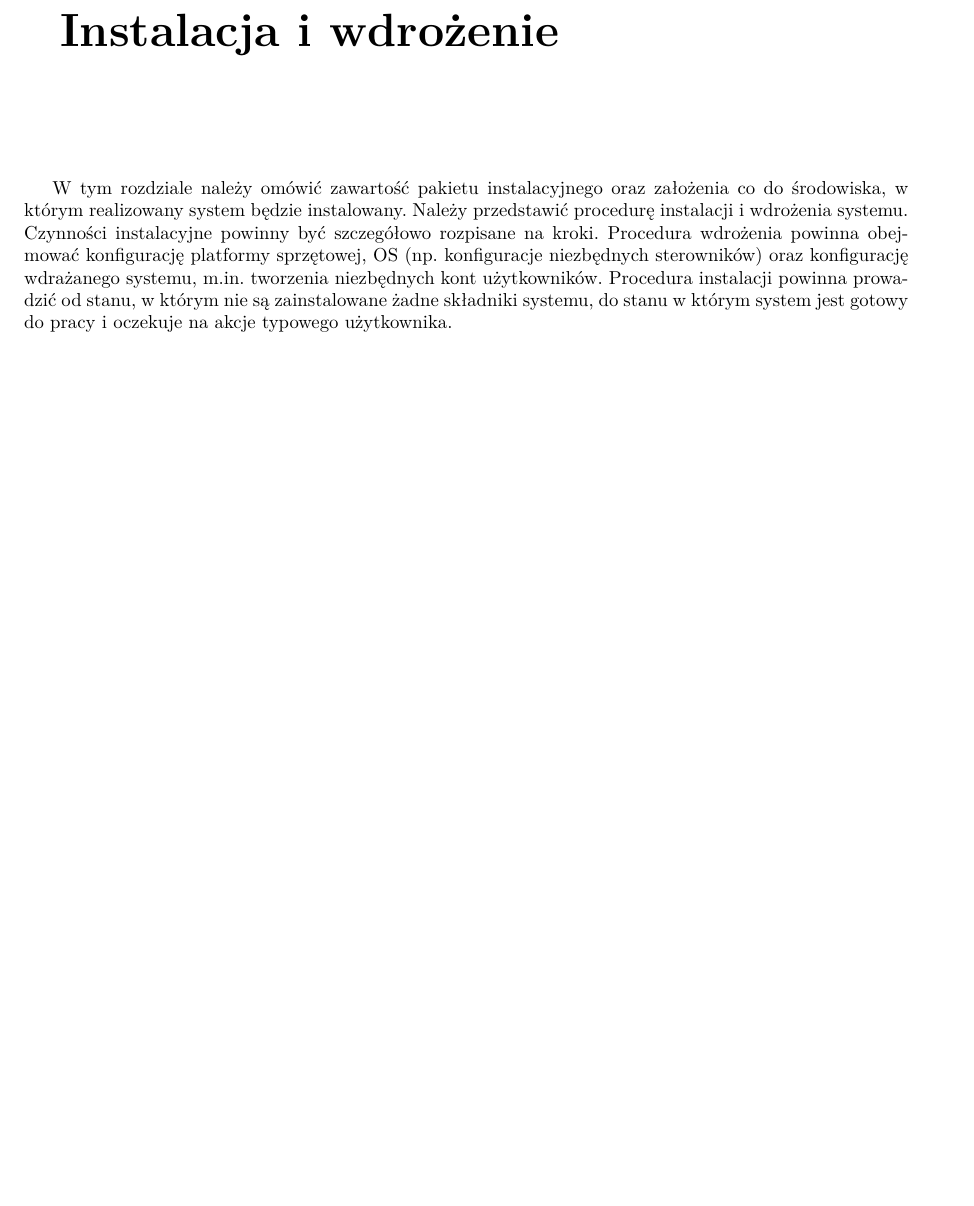
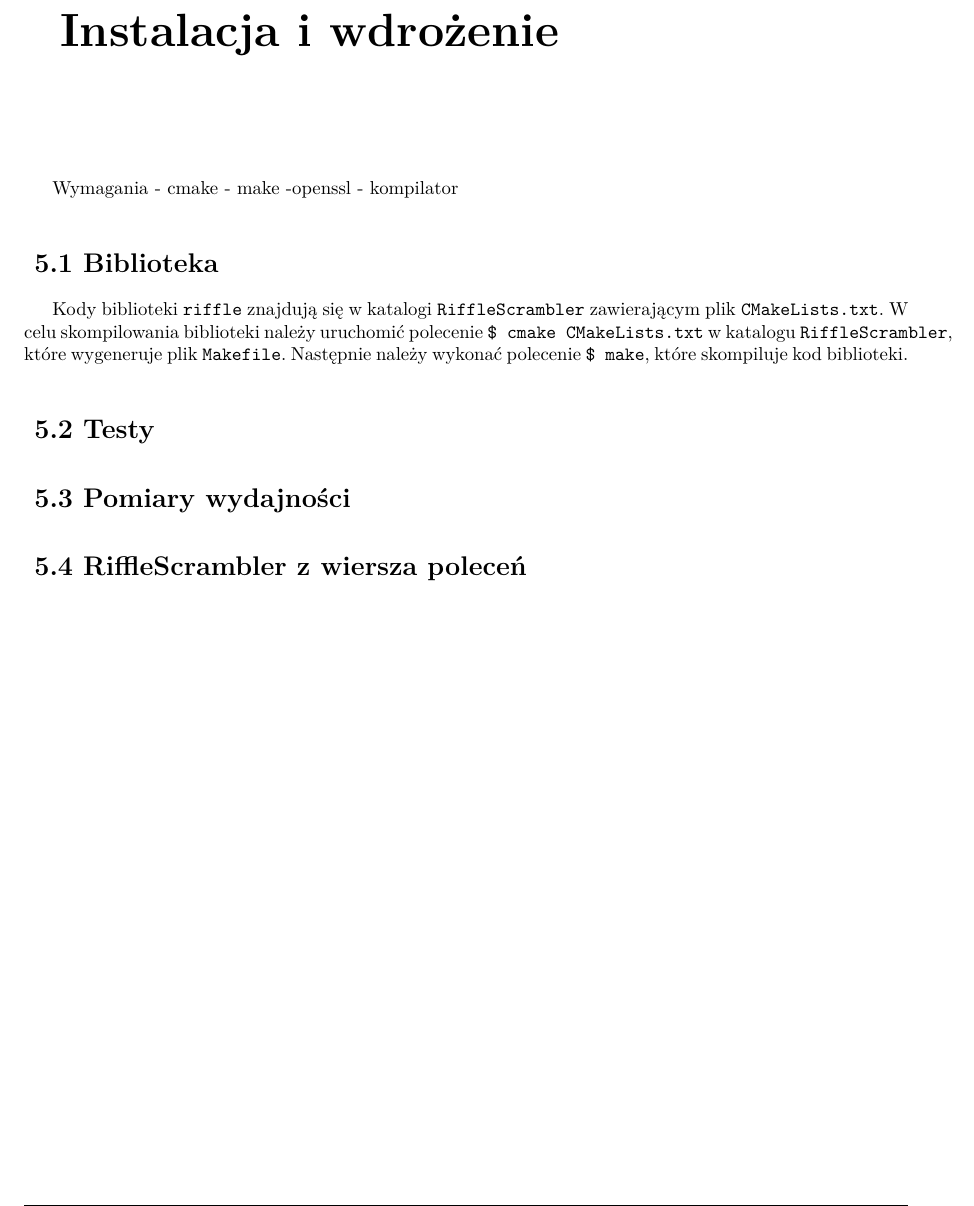
Before and after one commit to KonradSwierczynski/RiffleScrambler, a LaTeX thesis (thesis/praca.tex, which reads thesis/rozdzial4.tex): part of page 29 of 36, cut so that both start at the same text, the shorter picture padded with empty space. The pictures show the PDF file thesis/praca.pdf that the author committed with the source.

Commit message:
Add sketch of chapter4

```diff
--- a/thesis/rozdzial4.tex
+++ b/thesis/rozdzial4.tex
@@ -1,4 +1,18 @@
 \chapter{Instalacja i wdrożenie}
 \thispagestyle{chapterBeginStyle}
 
-W tym rozdziale należy omówić zawartość pakietu instalacyjnego oraz założenia co do środowiska, w którym realizowany system będzie instalowany. Należy przedstawić procedurę instalacji i wdrożenia systemu. Czynności instalacyjne powinny być szczegółowo rozpisane na kroki. Procedura wdrożenia powinna obejmować konfigurację platformy sprzętowej, OS (np. konfiguracje niezbędnych sterowników) oraz konfigurację wdrażanego systemu, m.in.\ tworzenia niezbędnych kont użytkowników. Procedura instalacji powinna prowadzić od stanu, w którym nie są zainstalowane żadne składniki systemu, do stanu w którym system jest gotowy do pracy i oczekuje na akcje typowego użytkownika.
+Wymagania - cmake - make -openssl - kompilator
+
+\section{Biblioteka}
+Kody biblioteki \texttt{riffle} znajdują się w katalogi \texttt{RiffleScrambler} zawierającym
+plik \texttt{CMakeLists.txt}.
+W celu skompilowania biblioteki należy uruchomić polecenie \texttt{\$ cmake CMakeLists.txt} w katalogu \texttt{RiffleScrambler}, które wygeneruje plik \texttt{Makefile}. Następnie należy wykonać polecenie \texttt{\$ make}, które skompiluje kod biblioteki.
+
+
+\section{Testy}
+
+
+\section{Pomiary wydajności}
+
+
+\section{$\mathbf{RiffleScrambler}$ z wiersza poleceń}
```
Also changed, not shown: cpp/RiffleScrambler/CMakeLists.txt (+1 -0 lines), thesis/rozdzial3.tex (+13 -0 lines), thesis/praca.pdf, 4 other files.
